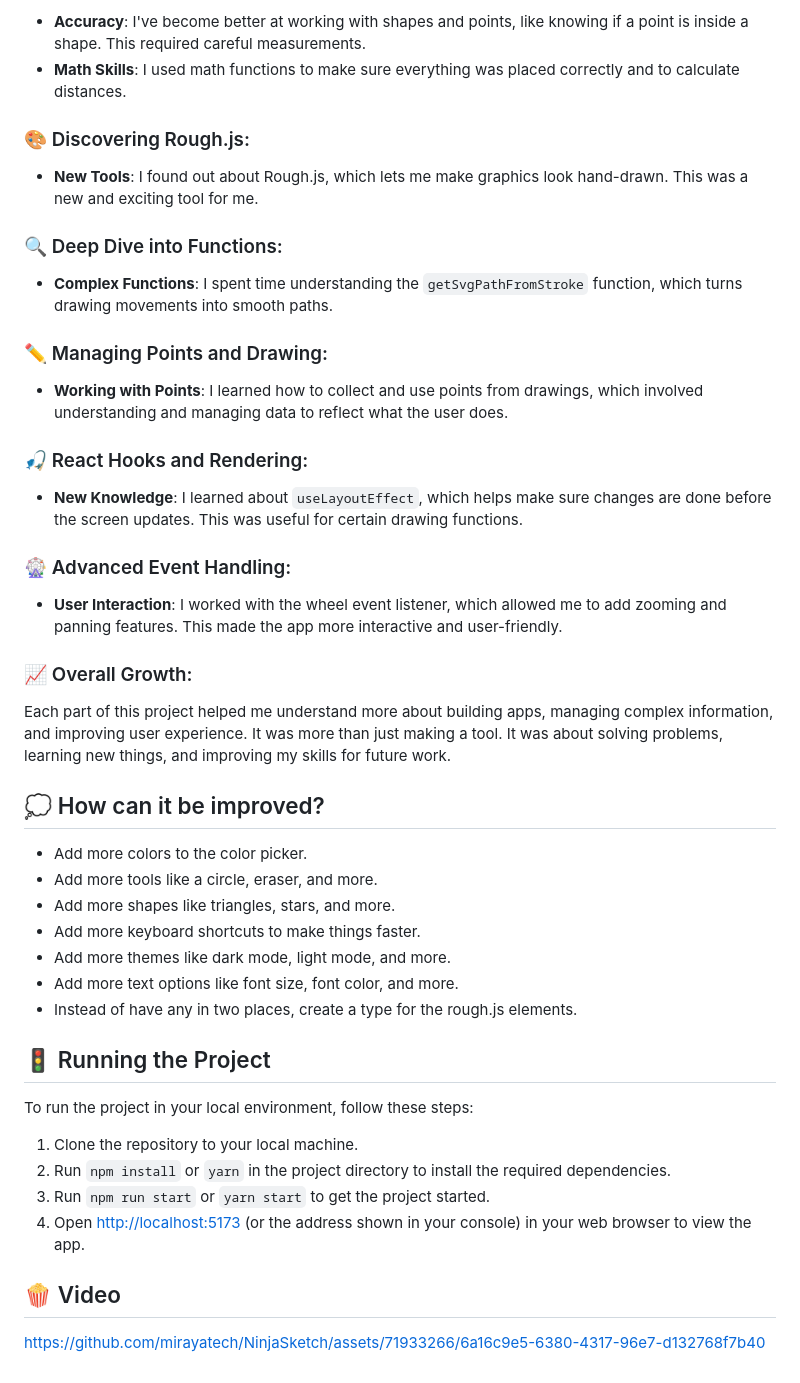
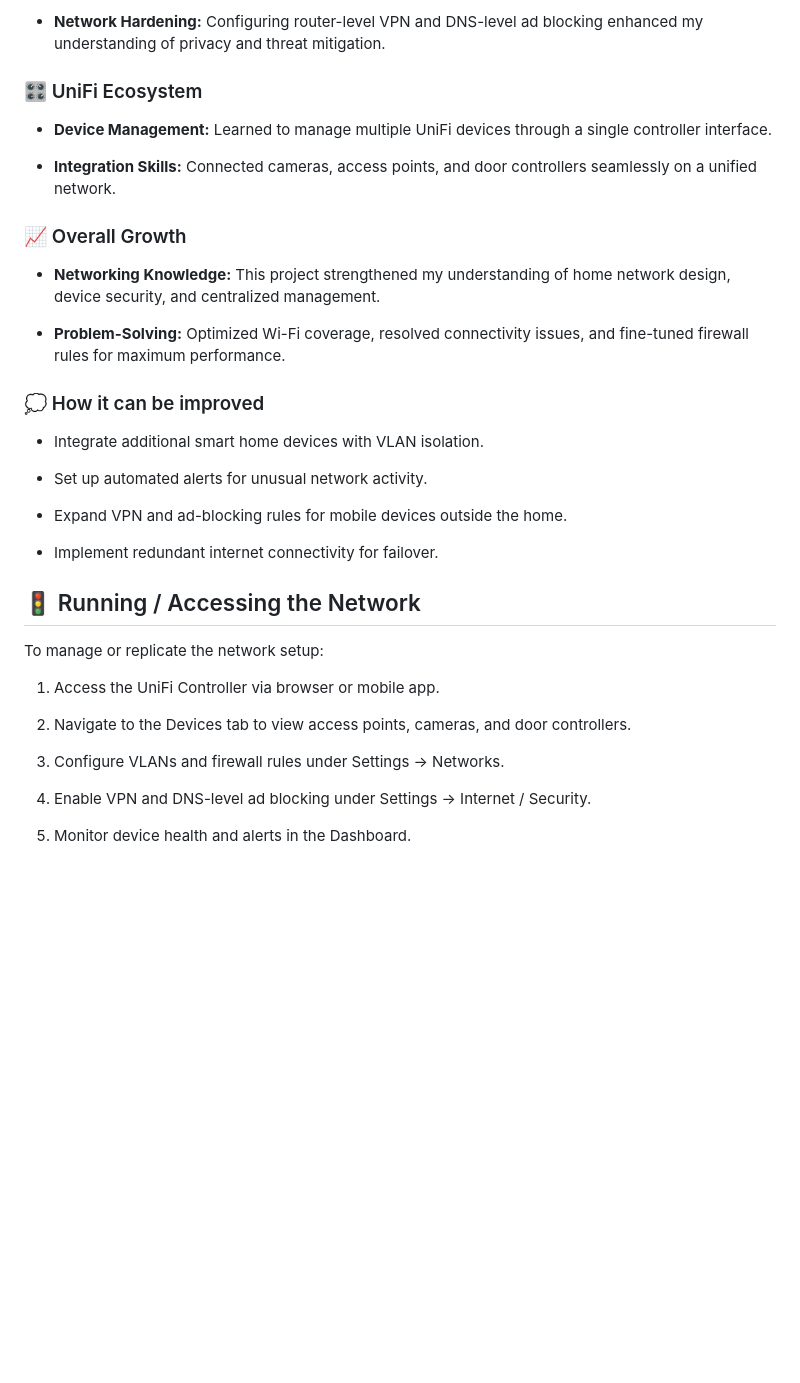
Before and after one commit to jasenbergamini/HomeNetwork, a Markdown page: README.md, the part around one of its changes. Drawn GitHub-style; blank space fills up the shorter version.

```diff
--- a/README.md
+++ b/README.md
@@ -65,50 +68,38 @@ During this project, I've picked up important skills and a better understanding
 
-- **Accuracy**: I've become better at working with shapes and points, like knowing if a point is inside a shape. This required careful measurements.
-- **Math Skills**: I used math functions to make sure everything was placed correctly and to calculate distances.
+- **Network Hardening:** Configuring router-level VPN and DNS-level ad blocking enhanced my understanding of privacy and threat mitigation.
 
-### 🎨 Discovering Rough.js:
+### 🎛 UniFi Ecosystem
 
-- **New Tools**: I found out about Rough.js, which lets me make graphics look hand-drawn. This was a new and exciting tool for me.
+- **Device Management:** Learned to manage multiple UniFi devices through a single controller interface.
 
-### 🔍 Deep Dive into Functions:
+- **Integration Skills:** Connected cameras, access points, and door controllers seamlessly on a unified network.
 
-- **Complex Functions**: I spent time understanding the `getSvgPathFromStroke` function, which turns drawing movements into smooth paths.
+### 📈 Overall Growth
 
-### ✏️ Managing Points and Drawing:
+- **Networking Knowledge:** This project strengthened my understanding of home network design, device security, and centralized management.
 
-- **Working with Points**: I learned how to collect and use points from drawings, which involved understanding and managing data to reflect what the user does.
+- **Problem-Solving:** Optimized Wi-Fi coverage, resolved connectivity issues, and fine-tuned firewall rules for maximum performance.
 
-### 🎣 React Hooks and Rendering:
+### 💭 How it can be improved
 
-- **New Knowledge**: I learned about `useLayoutEffect`, which helps make sure changes are done before the screen updates. This was useful for certain drawing functions.
+- Integrate additional smart home devices with VLAN isolation.
 
-### 🎡 Advanced Event Handling:
+- Set up automated alerts for unusual network activity.
 
-- **User Interaction**: I worked with the wheel event listener, which allowed me to add zooming and panning features. This made the app more interactive and user-friendly.
+- Expand VPN and ad-blocking rules for mobile devices outside the home.
 
-### 📈 Overall Growth:
+- Implement redundant internet connectivity for failover.
 
-Each part of this project helped me understand more about building apps, managing complex information, and improving user experience. It was more than just making a tool. It was about solving problems, learning new things, and improving my skills for future work.
+## 🚦 Running / Accessing the Network
 
-## 💭 How can it be improved?
+To manage or replicate the network setup:
 
-- Add more colors to the color picker.
-- Add more tools like a circle, eraser, and more.
-- Add more shapes like triangles, stars, and more.
-- Add more keyboard shortcuts to make things faster.
-- Add more themes like dark mode, light mode, and more.
-- Add more text options like font size, font color, and more.
-- Instead of have any in two places, create a type for the rough.js elements.
+1. Access the UniFi Controller via browser or mobile app.
 
-## 🚦 Running the Project
+2. Navigate to the Devices tab to view access points, cameras, and door controllers.
 
-To run the project in your local environment, follow these steps:
+3. Configure VLANs and firewall rules under Settings → Networks.
 
-1. Clone the repository to your local machine.
-2. Run `npm install` or `yarn` in the project directory to install the required dependencies.
-3. Run `npm run start` or `yarn start` to get the project started.
-4. Open [http://localhost:5173](http://localhost:5173) (or the address shown in your console) in your web browser to view the app.
+4. Enable VPN and DNS-level ad blocking under Settings → Internet / Security.
 
-## 🍿 Video
-
-https://github.com/mirayatech/NinjaSketch/assets/71933266/6a16c9e5-6380-4317-96e7-d132768f7b40
+5. Monitor device health and alerts in the Dashboard.
```
Also changed, not shown: other parts of README.md (+38 -35 lines).
